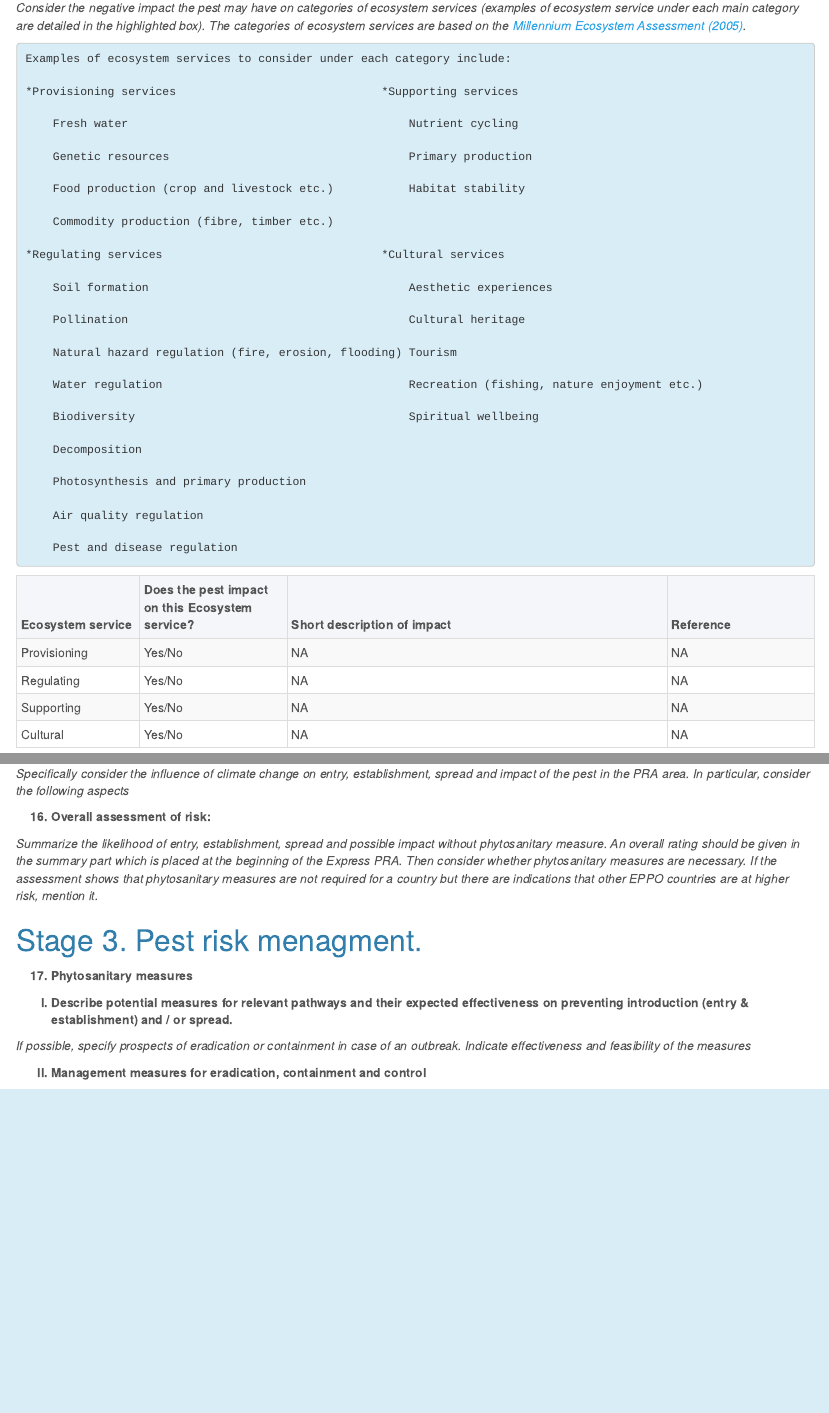
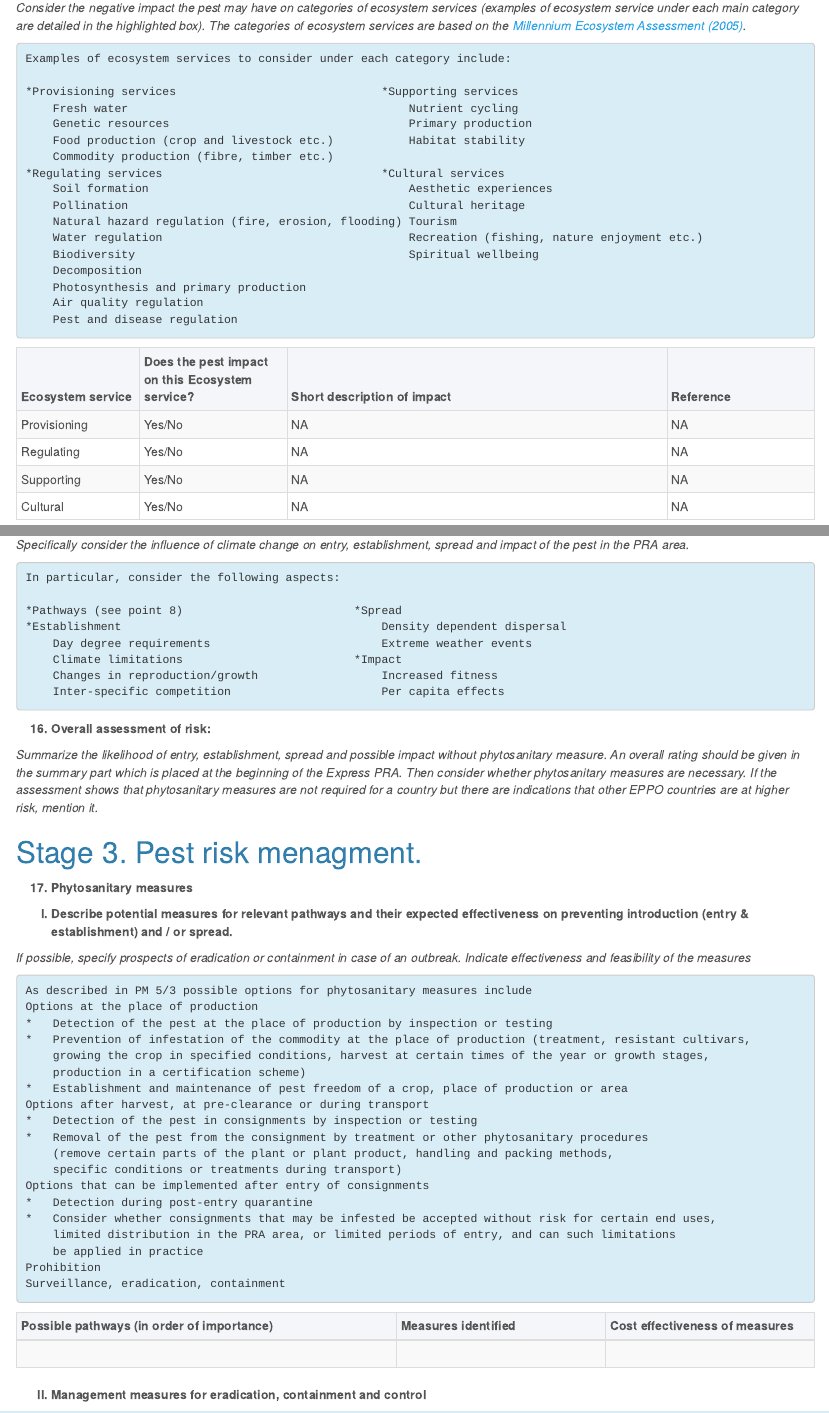
Before and after one commit to mczyzj/PRATemplate, an R Markdown document (PRAtemplate.Rmd): the page in a window 1100 px wide, from 3310 px down, and a second part further down, joined at a grey line. Rendered offline with R 4.5, knitr and Pandoc, with nearby package versions.

Commit message:
measures

````diff
--- a/PRAtemplate.Rmd
+++ b/PRAtemplate.Rmd
@@ -214,20 +213,20 @@ Q12_1 <- data.frame(Rating = c('Rating of magnitude of impact on biodiversity in
 *Consider the negative impact the pest may have on categories of ecosystem services (examples of ecosystem service under each main category are detailed in the highlighted box). The categories of ecosystem services are based on the [Millennium Ecosystem Assessment (2005)](http://www.unep.org/maweb/documents/document.356.aspx.pdf).*
 
 ```{r echo = F, comment = NULL, class.output = 'bg-info', class.output = 'bg-info'}
-cat("Examples of ecosystem services to consider under each category include:\n\n*Provisioning services\t\t\t\t\t\t\t\t*Supporting services\n
-\tFresh water\t\t\t\t\t\t\t\t\t\t\tNutrient cycling\n
-\tGenetic resources\t\t\t\t\t\t\t\t\tPrimary production\n
-\tFood production (crop and livestock etc.)\t\t\tHabitat stability\n
-\tCommodity production (fibre, timber etc.)\n
-*Regulating services\t\t\t\t\t\t\t\t*Cultural services\n
-\tSoil formation\t\t\t\t\t\t\t\t\t\tAesthetic experiences\n
-\tPollination\t\t\t\t\t\t\t\t\t\t\tCultural heritage\n
-\tNatural hazard regulation (fire, erosion, flooding)\tTourism\n
-\tWater regulation\t\t\t\t\t\t\t\t\tRecreation (fishing, nature enjoyment etc.)\n
-\tBiodiversity\t\t\t\t\t\t\t\t\t\tSpiritual wellbeing\n
-\tDecomposition\n
-\tPhotosynthesis and primary production\n
-\tAir quality regulation\n
+cat("Examples of ecosystem services to consider under each category include:\n\n*Provisioning services\t\t\t\t\t\t\t\t*Supporting services
+\tFresh water\t\t\t\t\t\t\t\t\t\t\tNutrient cycling
+\tGenetic resources\t\t\t\t\t\t\t\t\tPrimary production
+\tFood production (crop and livestock etc.)\t\t\tHabitat stability
+\tCommodity production (fibre, timber etc.)
+*Regulating services\t\t\t\t\t\t\t\t*Cultural services
+\tSoil formation\t\t\t\t\t\t\t\t\t\tAesthetic experiences
+\tPollination\t\t\t\t\t\t\t\t\t\t\tCultural heritage
+\tNatural hazard regulation (fire, erosion, flooding)\tTourism
+\tWater regulation\t\t\t\t\t\t\t\t\tRecreation (fishing, nature enjoyment etc.)
+\tBiodiversity\t\t\t\t\t\t\t\t\t\tSpiritual wellbeing
+\tDecomposition
+\tPhotosynthesis and primary production
+\tAir quality regulation
 \tPest and disease regulation"
 )
 ```
@@ -367,7 +366,18 @@ Acidification (*yes/no*) Land use change (*yes/no*) Other (*please specify*)
 
   III) Consider the influence of projected climate change scenarios on the pest.
 
-*Specifically consider the influence of climate change on entry, establishment, spread and impact of the pest in the PRA area. In particular, consider the following aspects*
+*Specifically consider the influence of climate change on entry, establishment, spread and impact of the pest in the PRA area.*
+
+```{r echo = F, comment = NULL, class.output = 'bg-info', class.output = 'bg-info'}
+cat("In particular, consider the following aspects:\n
+*Pathways (see point 8)\t\t\t\t\t\t\t*Spread
+*Establishment\t\t\t\t\t\t\t\t\t\tDensity dependent dispersal
+\tDay degree requirements\t\t\t\t\t\t\tExtreme weather events
+\tClimate limitations\t\t\t\t\t\t\t*Impact
+\tChanges in reproduction/growth\t\t\t\t\tIncreased fitness
+\tInter-specific competition\t\t\t\t\t\tPer capita effects"
+)
+```
 
 (@) Overall assessment of risk:
 
@@ -380,6 +390,40 @@ Acidification (*yes/no*) Land use change (*yes/no*) Other (*please specify*)
   I) Describe potential measures for relevant pathways and their expected effectiveness on preventing introduction (entry & establishment) and / or spread.
 
 *If possible, specify prospects of eradication or containment in case of an outbreak. Indicate effectiveness and feasibility of the measures*
+
+```{r echo = F, comment = NULL, class.output = 'bg-info', class.output = 'bg-info'}
+cat('As described in PM 5/3 possible options for phytosanitary measures include
+Options at the place of production
+*\tDetection of the pest at the place of production by inspection or testing
+*\tPrevention of infestation of the commodity at the place of production (treatment, resistant cultivars,
+\tgrowing the crop in specified conditions, harvest at certain times of the year or growth stages,
+\tproduction in a certification scheme)
+*\tEstablishment and maintenance of pest freedom of a crop, place of production or area
+Options after harvest, at pre-clearance or during transport
+*\tDetection of the pest in consignments by inspection or testing
+*\tRemoval of the pest from the consignment by treatment or other phytosanitary procedures
+\t(remove certain parts of the plant or plant product, handling and packing methods,
+\tspecific conditions or treatments during transport)
+Options that can be implemented after entry of consignments
+*\tDetection during post-entry quarantine
+*\tConsider whether consignments that may be infested be accepted without risk for certain end uses,
+\tlimited distribution in the PRA area, or limited periods of entry, and can such limitations
+\tbe applied in practice
+Prohibition
+Surveillance, eradication, containment')
+```
+
+```{r echo = F, eval = T}
+Q17_1 <- read.csv('./Resources/Tables/measures.csv',
+               header = T,
+               stringsAsFactors = F)
+kable(Q17_1, col.names = c('Possible pathways (in order of importance)',
+                           'Measures identified',
+                           'Cost effectiveness of measures')) %>%
+  kable_styling(full_width = T, bootstrap_options = c('striped', 'condensed', 'bordered')) %>%
+  row_spec(row = 0, bold = T, background = '#f5f6fa') %>%
+  column_spec(c(2,3), width = '17em')
+```
 
   II) Management measures for eradication, containment and control
 
--- /dev/null
+++ b/Resources/Tables/measures.csv
@@ -0,0 +1,2 @@
+Possible pathways (in order of importance),Measures identified,Cost effectiveness of measures
+ , ,
````
Also changed, not shown: PRAtemplate.html, PRAtemplate.Rmd (1 more changed lines).
